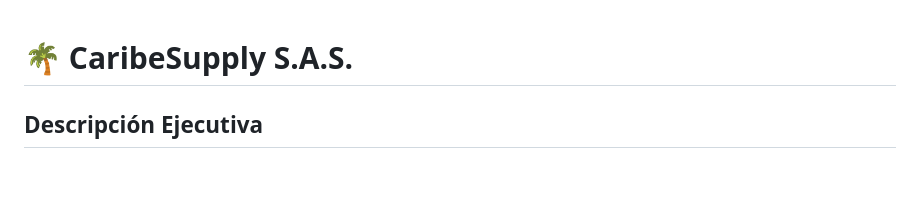
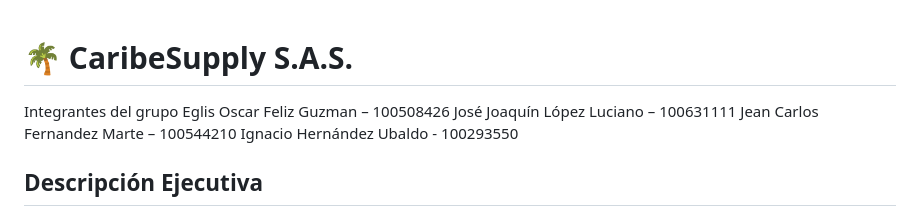
Before and after one commit to EglisF/caribesupply, a Markdown page: README.md, the part around the change. Rendered like a GitHub page; blank space fills up the shorter version.

```diff
--- a/README.md
+++ b/README.md
@@ -1,4 +1,10 @@
 # 🌴 CaribeSupply S.A.S.
+
+Integrantes del grupo
+Eglis Oscar Feliz Guzman – 100508426
+José Joaquín López Luciano – 100631111
+Jean Carlos Fernandez Marte – 100544210
+Ignacio Hernández Ubaldo - 100293550
 
 ## Descripción Ejecutiva
 
```
